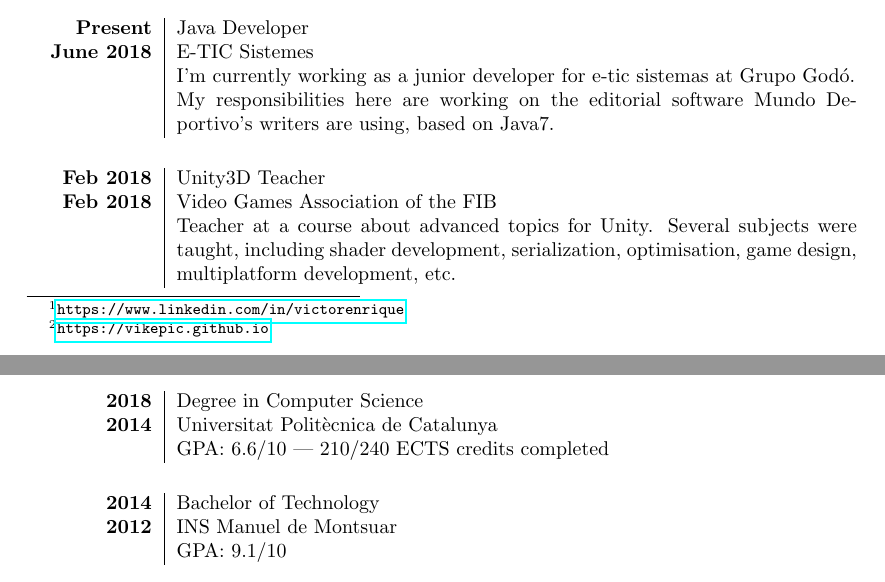
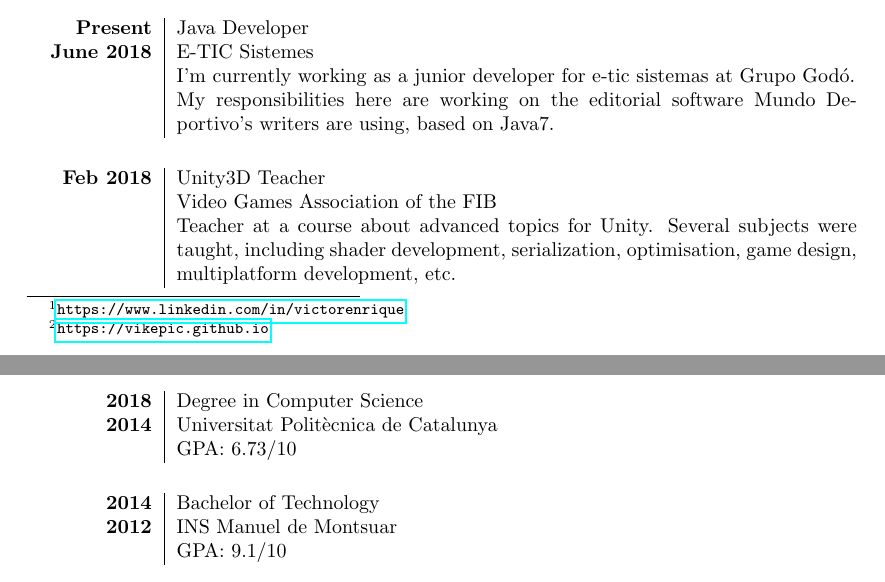
Before and after one commit to landlockedboat/my-resume, a LaTeX CV (resume-generic.tex, which reads sections/education.tex, sections/work_experience.tex): two parts of pages 1 and 2 of 3, joined at a grey line, cut so that both start at the same text. Compiled offline with pdfLaTeX.

Commit message:
Updated education

```diff
--- a/sections/education.tex
+++ b/sections/education.tex
@@ -4,7 +4,7 @@
 \begin{atomtable}
 	2018		& Degree in Computer Science 			\\
 	2014		& Universitat Politècnica de Catalunya 		\\
-	~		& GPA: 6.6/10 | 210/240 ECTS credits completed 	\\
+	~		& GPA: 6.73/10	\\
 \end{atomtable}
 
 \vspace{5mm}
--- a/sections/work_experience.tex
+++ b/sections/work_experience.tex
@@ -13,7 +13,7 @@ My responsibilities here are working on the editorial software Mundo Deportivo's
 
 \begin{atomtable}
 	Feb 2018	& Unity3D Teacher \\
-	Feb 2018	& Video Games Association of the FIB \\
+	& Video Games Association of the FIB \\
 	~		& Teacher at a course about advanced topics for Unity. Several subjects were taught, including shader development, serialization, optimisation, game design, multiplatform development, etc. \\
 \end{atomtable}
 
```
Also changed, not shown: out/resume-generic.pdf.
